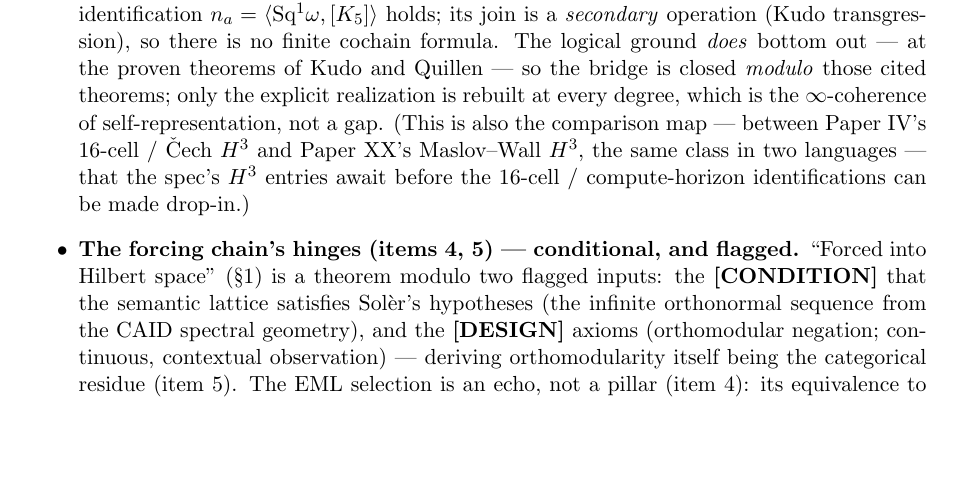
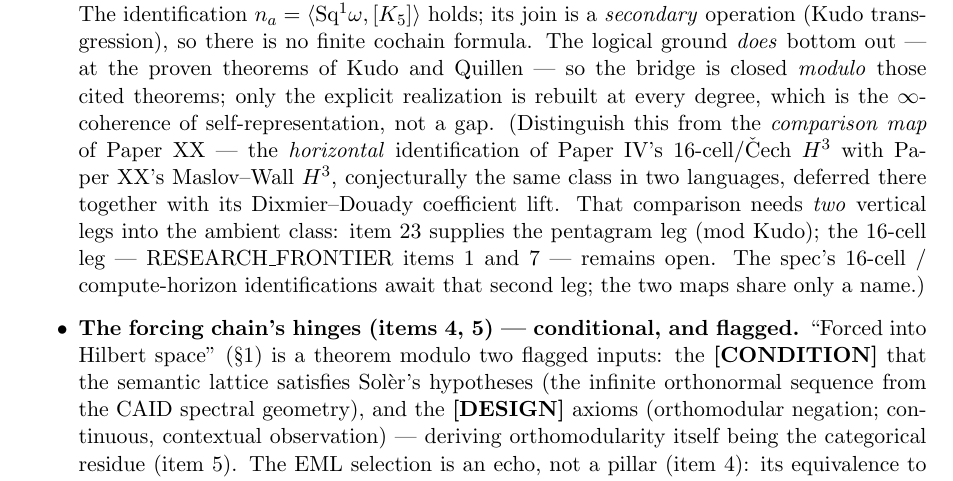
Before and after one commit to co-nlang/research, a LaTeX paper (papers/Paper0_nlang_whitepaper.tex): part of page 8 of 9, cut so that both start at the same text, the shorter picture padded with empty space. Compiled offline with pdfLaTeX.

Commit message:
Disambiguate 'comparison map' (IV<->XX horizontal) from self-representation map (vertical)
Archaeology: Paper XX coined 'comparison map' for the IV<->XX comparison
(16-cell/Cech vs Maslov-Wall + the DD coefficient lift; explicitly deferred,
Paper20:477-478). Paper XXII reused the phrase for the vertical bridge
bd(Delta^4)->BV, which item 23 then closed mod Kudo (renamed self-
representation map 2026-06-20). Paper N S6's 'This is also the comparison
map' glued the two referents; downstream spec write-backs propagated item
23's closure to the WRONG referent ('welded / horizon-depth = H3 theorem').

Fixes: Paper N S6 parenthetical rewritten (two vertical legs; pentagram leg
= item 23 mod Kudo, 16-cell leg = items 1+7, open; the maps share only a
name); RESEARCH_FRONTIER item 23 gains a Naming-discipline paragraph and
the corrected open list: item 21 AND the 16-cell leg of the comparison map.
Spec-side corrections (APP_07 S4, SPEC_08 S3 back to 'await') in nlang-spec.

```diff
--- a/papers/Paper0_nlang_whitepaper.tex
+++ b/papers/Paper0_nlang_whitepaper.tex
@@ -547,11 +547,15 @@ A whitepaper ends with what is not settled, at the right altitude.
   cochain formula. The logical ground \emph{does} bottom out --- at the proven
   theorems of Kudo and Quillen --- so the bridge is closed \emph{modulo} those
   cited theorems; only the explicit realization is rebuilt at every degree, which
-  is the $\infty$-coherence of self-representation, not a gap. (This is also the
-  comparison map --- between Paper~IV's $16$-cell / \v{C}ech $H^3$ and Paper~XX's
-  Maslov--Wall $H^3$, the same class in two languages --- that the spec's $H^3$
-  entries await before the $16$-cell / compute-horizon identifications can be made
-  drop-in.)
+  is the $\infty$-coherence of self-representation, not a gap. (Distinguish this
+  from the \emph{comparison map} of Paper~XX --- the \emph{horizontal}
+  identification of Paper~IV's $16$-cell/\v{C}ech $H^3$ with Paper~XX's
+  Maslov--Wall $H^3$, conjecturally the same class in two languages, deferred
+  there together with its Dixmier--Douady coefficient lift. That comparison
+  needs \emph{two} vertical legs into the ambient class: item~23 supplies the
+  pentagram leg (mod Kudo); the $16$-cell leg --- RESEARCH\_FRONTIER items~1
+  and~7 --- remains open. The spec's $16$-cell / compute-horizon
+  identifications await that second leg; the two maps share only a name.)
   \item \textbf{The forcing chain's hinges (items 4, 5) --- conditional, and
   flagged.} ``Forced into Hilbert space'' (\S1) is a theorem modulo two flagged
   inputs: the \textbf{[CONDITION]} that the semantic lattice satisfies
```
Also changed, not shown: RESEARCH_FRONTIER.md (+2 -0 lines).
